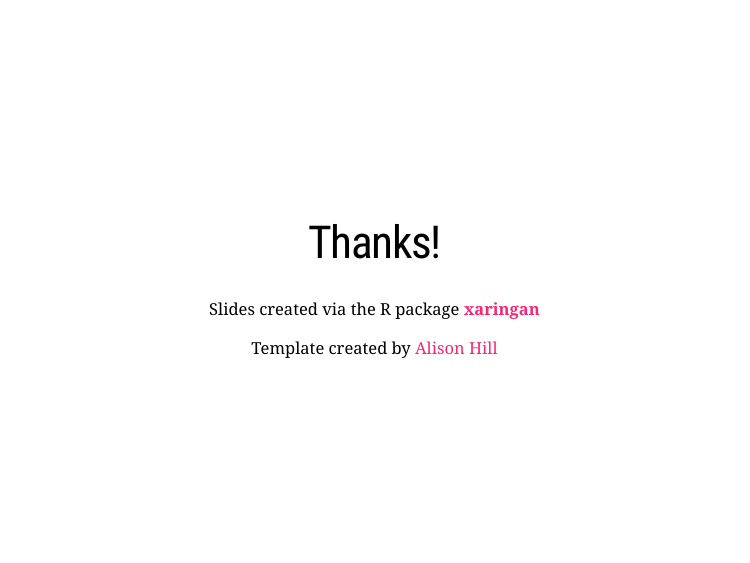
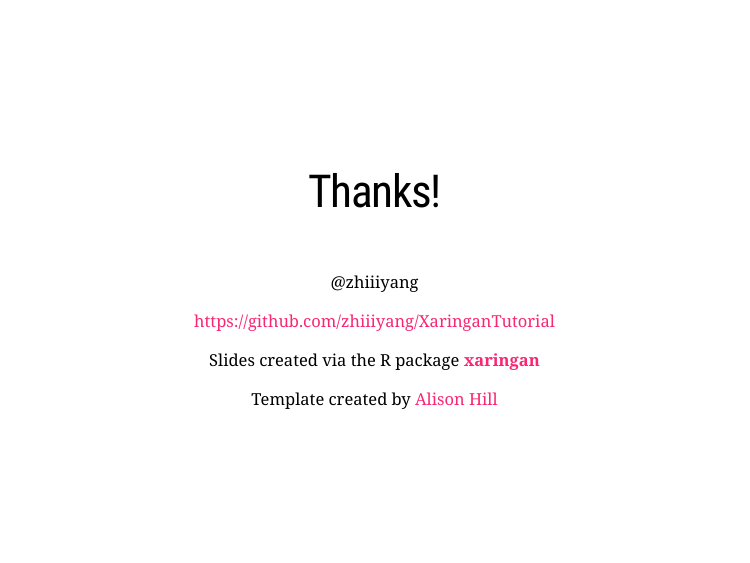
Before and after one commit to zhiiiyang/XaringanTutorial, an R Markdown document (index.Rmd): page 38 of 38. The pictures show the slides in the output file index.html that the author committed with the source; the slides are laid out offline by our stand-in for remark.js, each with all of its steps uncovered, in fonts that may differ from those the slides ask for, and without slide numbers, shadows or browser add-ons; a font, style sheet, LaTeX package, included part or bibliography that could not be used is replaced or left out; badge pictures from the web are left out.

Commit message:
add a signature page

```diff
--- a/index.Rmd
+++ b/index.Rmd
@@ -642,6 +643,12 @@ class: center, middle
 
 # Thanks!
 
+<br>
+@zhiiiyang
+
+https://github.com/zhiiiyang/XaringanTutorial
+<br>
+
 Slides created via the R package [**xaringan**](https://github.com/yihui/xaringan)
 
 Template created by [Alison Hill](https://alison.rbind.io/)
```
Also changed, not shown: index.html, index.Rmd (1 more changed lines).
